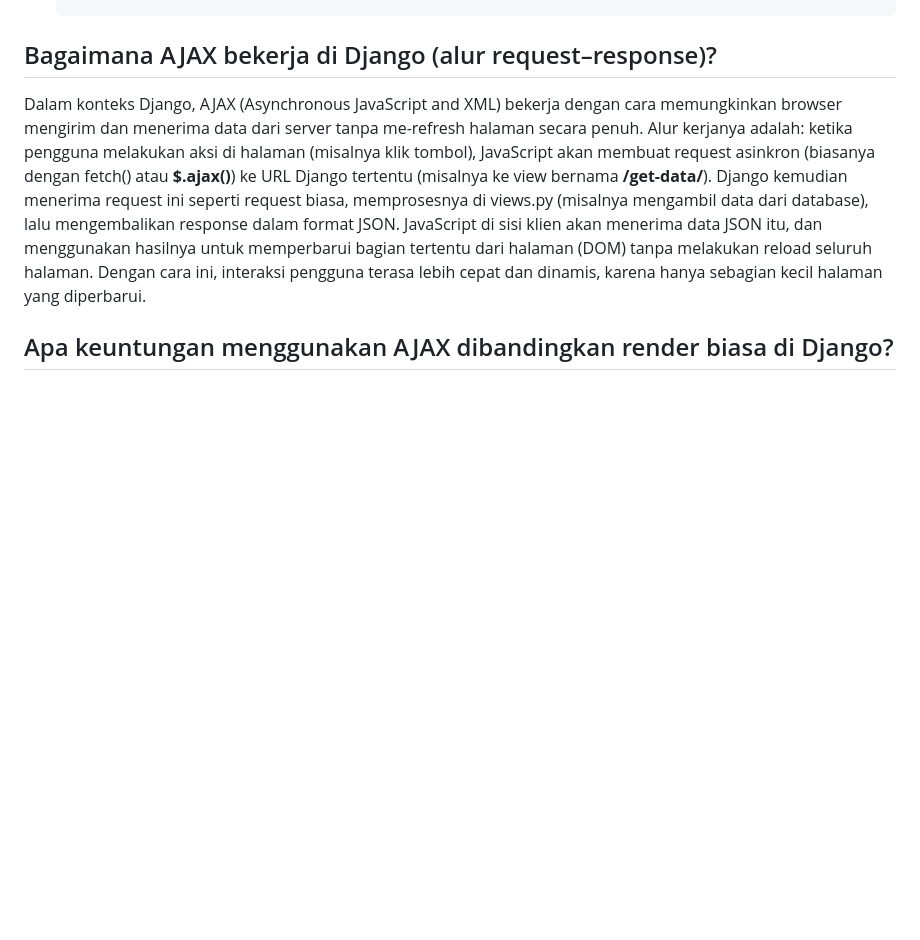
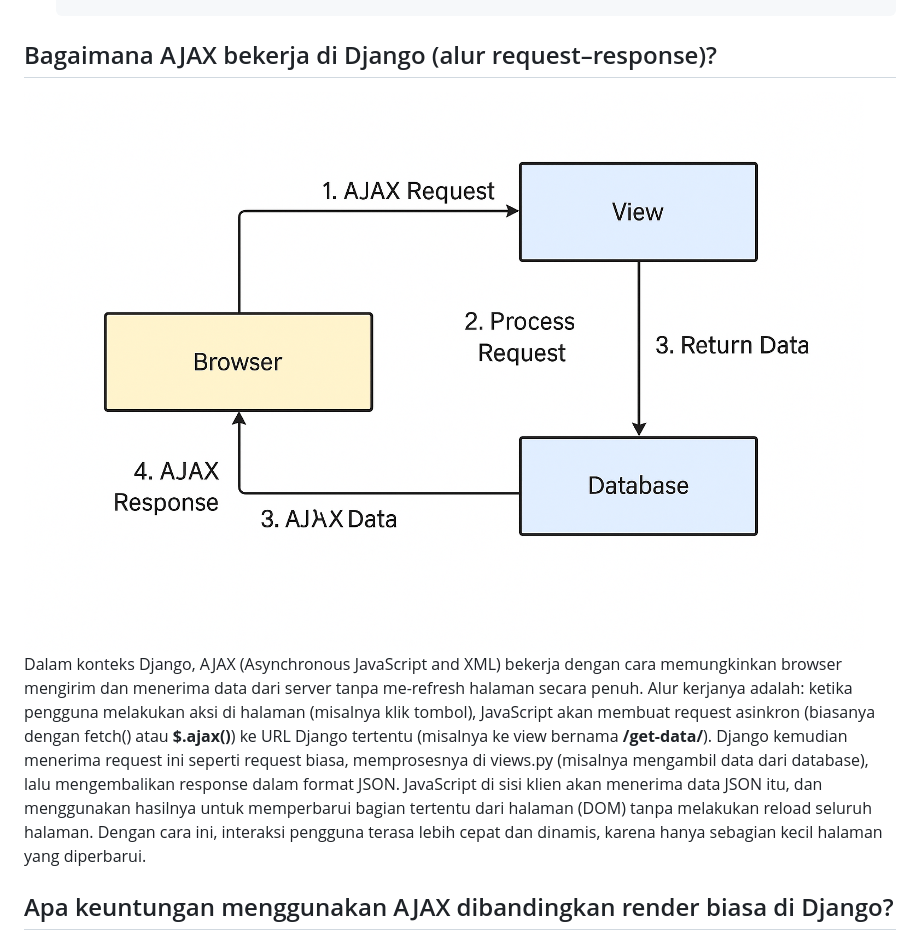
Before and after one commit to susshikan/football-shop, a Markdown page: readme.md, the part around the change. Drawn GitHub-style; pictures changed too: assets/AJAX.png (added); folded sections open; blank space fills up the shorter version.

Commit message:
TUGAS6: Update readme

````diff
--- a/readme.md
+++ b/readme.md
@@ -427,6 +427,7 @@ Perbedaan antara synchronous dan asynchronous request terletak pada cara JavaScr
     .catch(err => console.error(err));
     ```
 ## Bagaimana AJAX bekerja di Django (alur request–response)?
+![AJAX](assets/AJAX.png)
 Dalam konteks Django, AJAX (Asynchronous JavaScript and XML) bekerja dengan cara memungkinkan browser mengirim dan menerima data dari server tanpa me-refresh halaman secara penuh. Alur kerjanya adalah: ketika pengguna melakukan aksi di halaman (misalnya klik tombol), JavaScript akan membuat request asinkron (biasanya dengan fetch() atau **$.ajax()**) ke URL Django tertentu (misalnya ke view bernama **/get-data/**). Django kemudian menerima request ini seperti request biasa, memprosesnya di views.py (misalnya mengambil data dari database), lalu mengembalikan response dalam format JSON. JavaScript di sisi klien akan menerima data JSON itu, dan menggunakan hasilnya untuk memperbarui bagian tertentu dari halaman (DOM) tanpa melakukan reload seluruh halaman. Dengan cara ini, interaksi pengguna terasa lebih cepat dan dinamis, karena hanya sebagian kecil halaman yang diperbarui.
 ## Apa keuntungan menggunakan AJAX dibandingkan render biasa di Django?
 - Tidak perlu reload seluruh halaman
````
Also changed, not shown: 2 other files.
